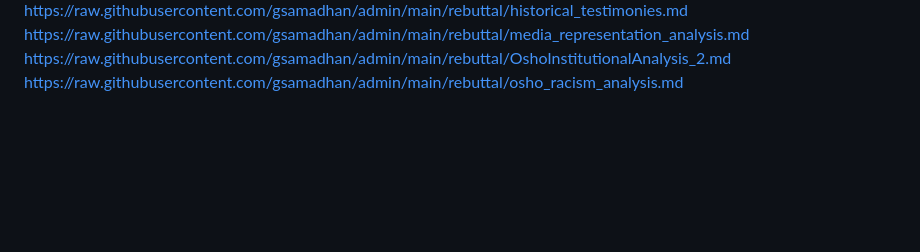
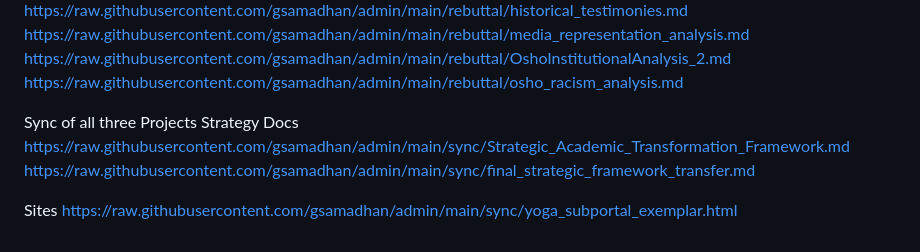
Before and after one commit to gsamadhan/admin, a Markdown page: README.md, the part around the change. Rendered like a GitHub page; blank space fills up the shorter version.

```diff
--- a/README.md
+++ b/README.md
@@ -51,3 +51,13 @@ https://raw.githubusercontent.com/gsamadhan/admin/main/rebuttal/historical_testi
 https://raw.githubusercontent.com/gsamadhan/admin/main/rebuttal/media_representation_analysis.md
 https://raw.githubusercontent.com/gsamadhan/admin/main/rebuttal/OshoInstitutionalAnalysis_2.md
 https://raw.githubusercontent.com/gsamadhan/admin/main/rebuttal/osho_racism_analysis.md
+
+
+Sync of all three Projects
+Strategy Docs
+https://raw.githubusercontent.com/gsamadhan/admin/main/sync/Strategic_Academic_Transformation_Framework.md
+https://raw.githubusercontent.com/gsamadhan/admin/main/sync/final_strategic_framework_transfer.md
+
+
+Sites
+https://raw.githubusercontent.com/gsamadhan/admin/main/sync/yoga_subportal_exemplar.html
```
